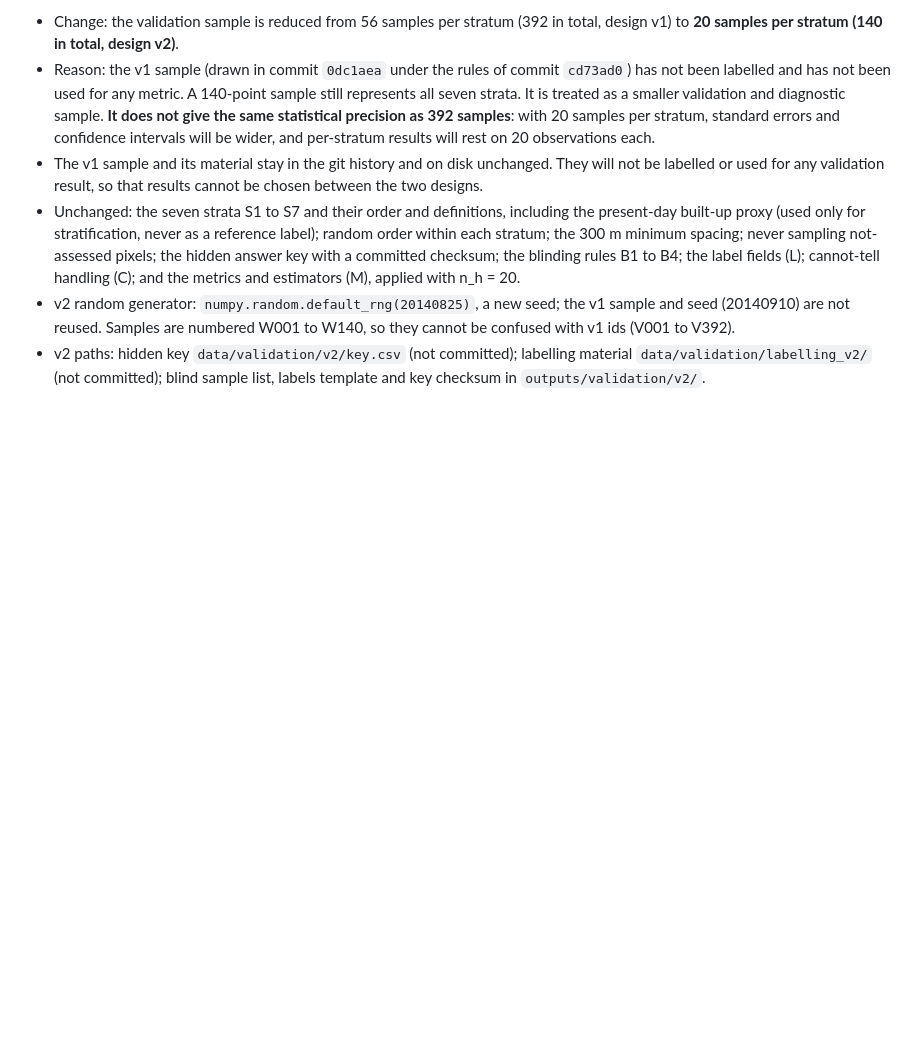
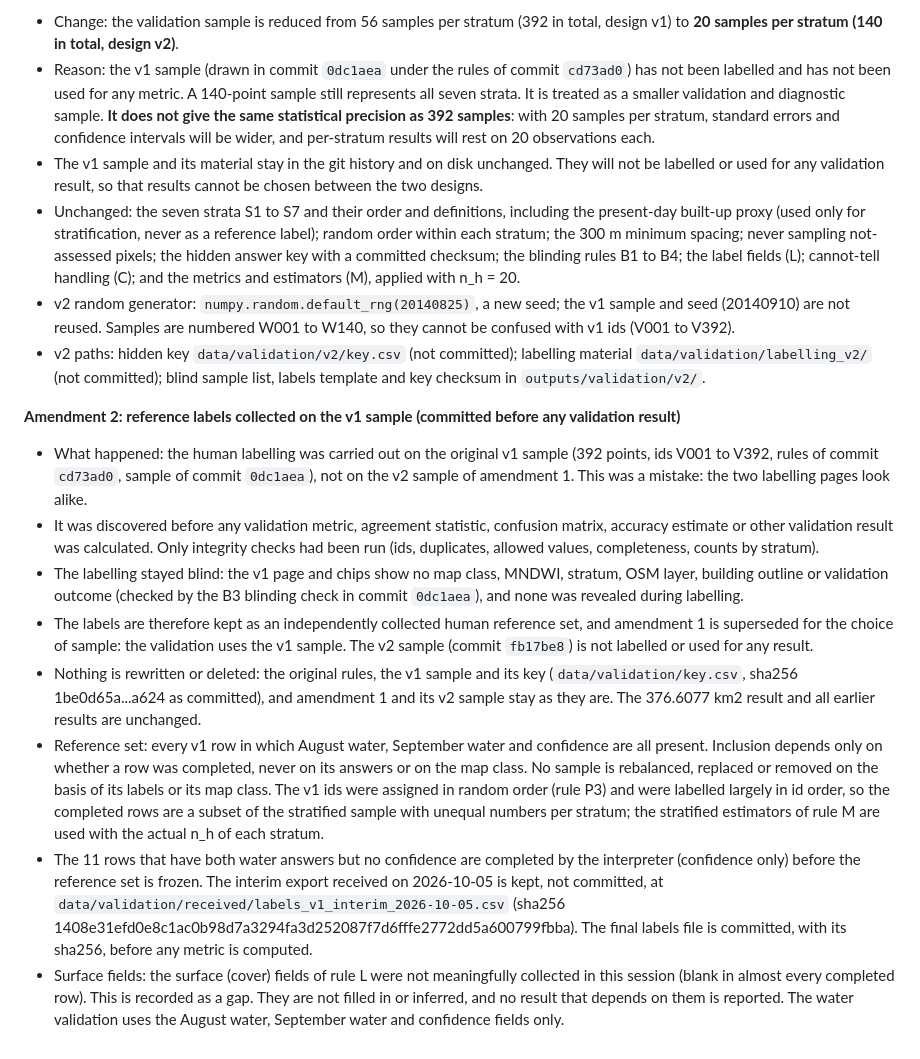
Before and after one commit to panaum/kashmir-flood-2014, a Markdown page: scripts/step7_rules.md, the part around the change. GitHub-like rendering; blank space fills up the shorter version.

Commit message:
Step 7 rules, amendment 2: use the labels collected on the v1 sample
Human labelling was done by mistake on the original 392-point blind
sample instead of the 140-point v2 sample; this was found before any
validation result was calculated, and the labelling stayed blind. The
labels are kept as the reference set: completed v1 rows only (August
water, September water and confidence present), with no selection by
answer or map class. Original rules, the v1 key, amendment 1 and the v2
sample are untouched; the v2 sample is not used. Surface fields were not
collected and are recorded as a gap. No metric has been computed.

```diff
--- a/scripts/step7_rules.md
+++ b/scripts/step7_rules.md
@@ -147,3 +147,46 @@ and not water on 25 August.
 - v2 paths: hidden key `data/validation/v2/key.csv` (not committed);
   labelling material `data/validation/labelling_v2/` (not committed); blind
   sample list, labels template and key checksum in `outputs/validation/v2/`.
+
+**Amendment 2: reference labels collected on the v1 sample (committed before any validation result)**
+
+- What happened: the human labelling was carried out on the original v1
+  sample (392 points, ids V001 to V392, rules of commit `cd73ad0`, sample of
+  commit `0dc1aea`), not on the v2 sample of amendment 1. This was a mistake:
+  the two labelling pages look alike.
+- It was discovered before any validation metric, agreement statistic,
+  confusion matrix, accuracy estimate or other validation result was
+  calculated. Only integrity checks had been run (ids, duplicates, allowed
+  values, completeness, counts by stratum).
+- The labelling stayed blind: the v1 page and chips show no map class, MNDWI,
+  stratum, OSM layer, building outline or validation outcome (checked by the
+  B3 blinding check in commit `0dc1aea`), and none was revealed during
+  labelling.
+- The labels are therefore kept as an independently collected human
+  reference set, and amendment 1 is superseded for the choice of sample: the
+  validation uses the v1 sample. The v2 sample (commit `fb17be8`) is not
+  labelled or used for any result.
+- Nothing is rewritten or deleted: the original rules, the v1 sample and its
+  key (`data/validation/key.csv`, sha256 1be0d65a...a624 as committed), and
+  amendment 1 and its v2 sample stay as they are. The 376.6077 km2 result and
+  all earlier results are unchanged.
+- Reference set: every v1 row in which August water, September water and
+  confidence are all present. Inclusion depends only on whether a row was
+  completed, never on its answers or on the map class. No sample is
+  rebalanced, replaced or removed on the basis of its labels or its map
+  class. The v1 ids were assigned in random order (rule P3) and were
+  labelled largely in id order, so the completed rows are a subset of the
+  stratified sample with unequal numbers per stratum; the stratified
+  estimators of rule M are used with the actual n_h of each stratum.
+- The 11 rows that have both water answers but no confidence are completed
+  by the interpreter (confidence only) before the reference set is frozen.
+  The interim export received on 2026-10-05 is kept, not committed, at
+  `data/validation/received/labels_v1_interim_2026-10-05.csv` (sha256
+  1408e31efd0e8c1ac0b98d7a3294fa3d252087f7d6fffe2772dd5a600799fbba).
+  The final labels file is committed, with its sha256, before any metric is
+  computed.
+- Surface fields: the surface (cover) fields of rule L were not meaningfully
+  collected in this session (blank in almost every completed row). This is
+  recorded as a gap. They are not filled in or inferred, and no result that
+  depends on them is reported. The water validation uses the August water,
+  September water and confidence fields only.
```
